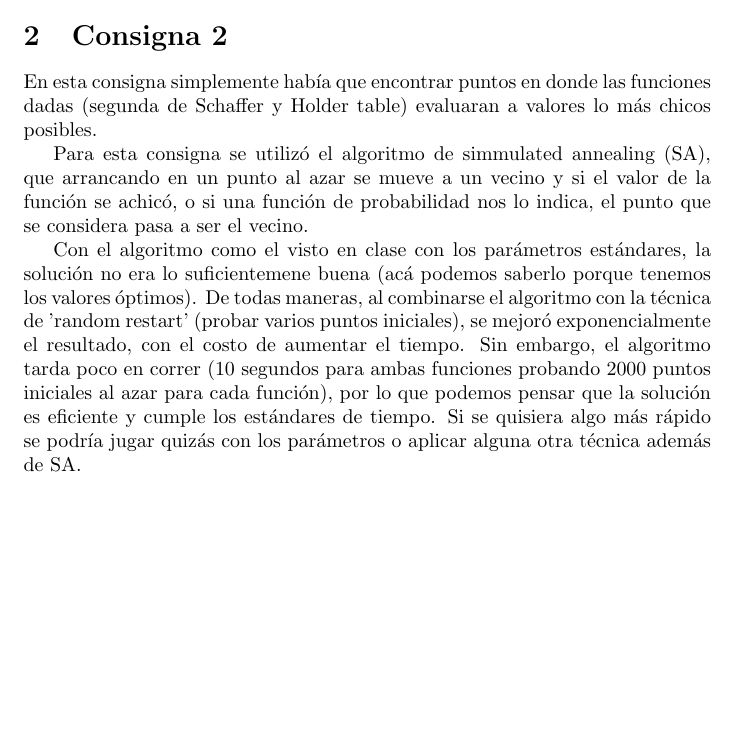
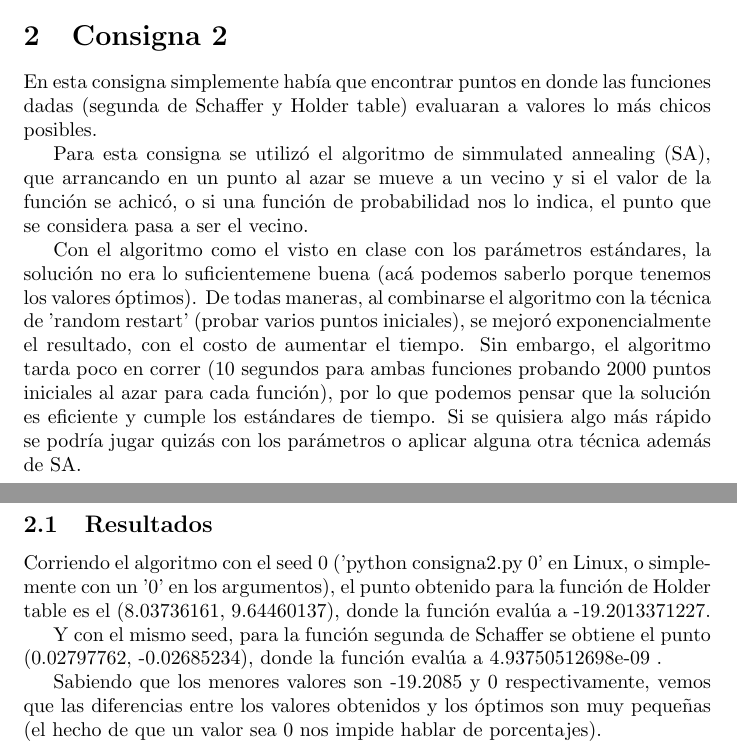
Before and after one commit to sebacherny/Facultad, a LaTeX document (Licenciatura/Optimizacion/TP2/TP2.tex): part of page 5 of 5 before the commit and two parts of pages 5 and 6 of 6 after it, the two joined at a grey line, cut so that both start at the same text, the shorter picture padded with empty space. Compiled offline with pdfLaTeX.

Commit message:
Mejoro TP 2 de Optimizacion

```diff
--- a/Licenciatura/Optimizacion/TP2/TP2.tex
+++ b/Licenciatura/Optimizacion/TP2/TP2.tex
@@ -100,4 +100,12 @@ Para esta consigna se utilizó el algoritmo de simmulated annealing (SA), que ar
 Con el algoritmo como el visto en clase con los parámetros estándares, la solución no era lo suficientemene buena (acá podemos saberlo porque tenemos los valores óptimos).
 De todas maneras, al combinarse el algoritmo con la técnica de 'random restart' (probar varios puntos iniciales), se mejoró exponencialmente el resultado, con el costo de aumentar el tiempo. Sin embargo, el algoritmo tarda poco en correr (10 segundos para ambas funciones probando 2000 puntos iniciales al azar para cada función), por lo que podemos pensar que la solución es eficiente y cumple los estándares de tiempo. Si se quisiera algo más rápido se podría jugar quizás con los parámetros o aplicar alguna otra técnica además de SA.
 
+\subsection{Resultados}
+
+Corriendo el algoritmo con el seed 0 ('python consigna2.py 0' en Linux, o simplemente con un '0' en los argumentos), el punto obtenido para la función de Holder table es el (8.03736161, 9.64460137), donde la función evalúa a -19.2013371227.
+
+Y con el mismo seed, para la función segunda de Schaffer se obtiene el punto (0.02797762, -0.02685234), donde la función evalúa a 4.93750512698e-09 .
+
+Sabiendo que los menores valores son -19.2085 y 0 respectivamente, vemos que las diferencias entre los valores obtenidos y los óptimos son muy pequeñas (el hecho de que un valor sea 0 nos impide hablar de porcentajes).
+
 \end{document}
```
Also changed, not shown: Licenciatura/Optimizacion/TP2/TP2.pdf.
